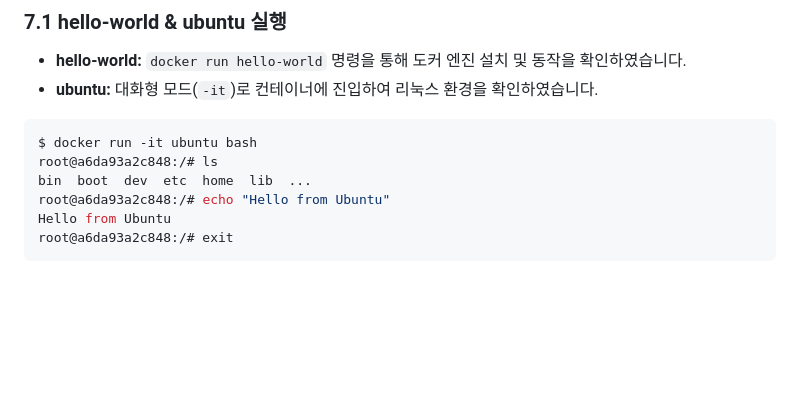
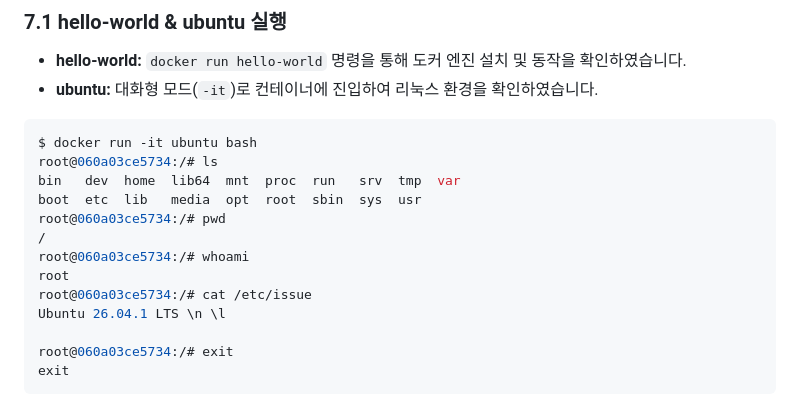
Before and after one commit to seaofjuly/my-mission, a Markdown page: README.md, the part around one of its changes. Rendered like a GitHub page; blank space fills up the shorter version.

Commit message:
Enhance README with Docker usage examples and images
Updated README.md with additional Docker commands and images.

````diff
--- a/README.md
+++ b/README.md
@@ -412,9 +412,16 @@ a6da93a2c848   recursing_black   0.00%     1.32MiB / 7.619GiB   0.02%     1.7kB
 - **ubuntu:** 대화형 모드(`-it`)로 컨테이너에 진입하여 리눅스 환경을 확인하였습니다.
 ```bash
 $ docker run -it ubuntu bash
-root@a6da93a2c848:/# ls
-bin  boot  dev  etc  home  lib  ...
-root@a6da93a2c848:/# echo "Hello from Ubuntu"
-Hello from Ubuntu
-root@a6da93a2c848:/# exit
+root@060a03ce5734:/# ls
+bin   dev  home  lib64  mnt  proc  run   srv  tmp  var
+boot  etc  lib   media  opt  root  sbin  sys  usr
+root@060a03ce5734:/# pwd
+/
+root@060a03ce5734:/# whoami
+root
+root@060a03ce5734:/# cat /etc/issue
+Ubuntu 26.04.1 LTS \n \l
+
+root@060a03ce5734:/# exit
+exit
 ```
````
Also changed, not shown: other parts of README.md (+7 -3 lines).
